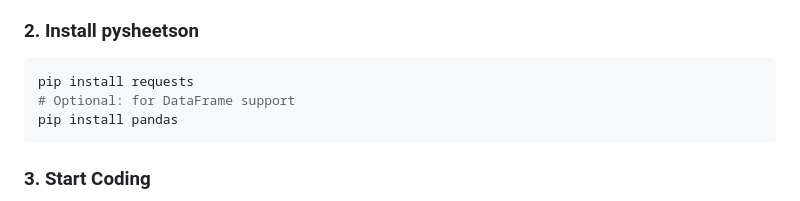
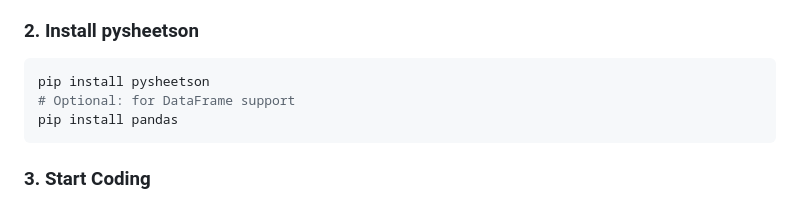
Before and after one commit to Mr-KAM/pysheetson, a Markdown page: README.md, the part around the change. Drawn GitHub-style.

Commit message:
readme actualisé

````diff
--- a/README.md
+++ b/README.md
@@ -27,7 +27,7 @@ Sheetson allows you to use Google Sheets as a database for your applications. Ev
 ### 2. Install pysheetson
 
 ```bash
-pip install requests
+pip install pysheetson
 # Optional: for DataFrame support
 pip install pandas
 ```
````
